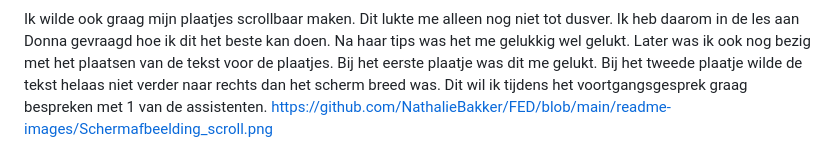
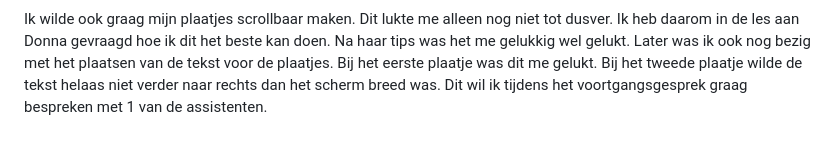
Before and after one commit to NathalieBakker/FED, a Markdown page: README.md, the part around one of its changes. Drawn GitHub-style; folded sections open.

```diff
--- a/README.md
+++ b/README.md
@@ -153,5 +153,4 @@ Screenreader test:
    <img src="readme-images/hamburgermenu_uitklap.png" width="375px" alt="Hamburgermenu uitgeklapt">
 
   Ik wilde ook graag mijn plaatjes scrollbaar maken. Dit lukte me alleen nog niet tot dusver. Ik heb daarom in de les aan Donna gevraagd hoe ik dit het beste kan doen. Na haar tips was het me gelukkig wel gelukt. Later was ik ook nog bezig met het plaatsen van de tekst voor de plaatjes. Bij het eerste plaatje was dit me gelukt. Bij het tweede plaatje wilde de tekst helaas niet verder naar rechts dan het scherm breed was. Dit wil ik tijdens het voortgangsgesprek graag bespreken met 1 van de assistenten.
-https://github.com/NathalieBakker/FED/blob/main/readme-images/Schermafbeelding_scroll.png
 
```
Also changed, not shown: other parts of README.md (+1 -0 lines).
